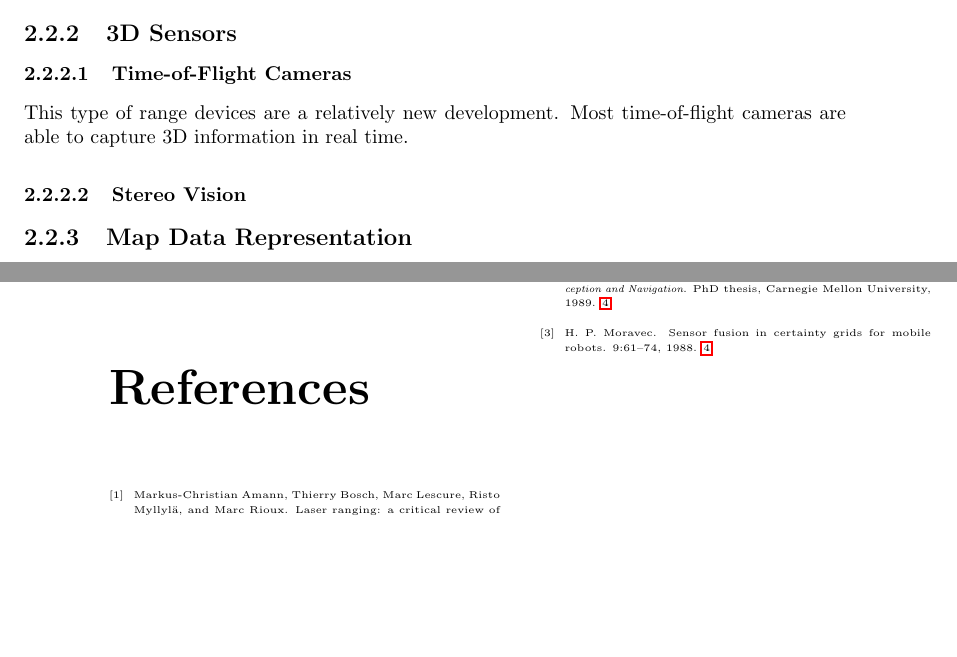
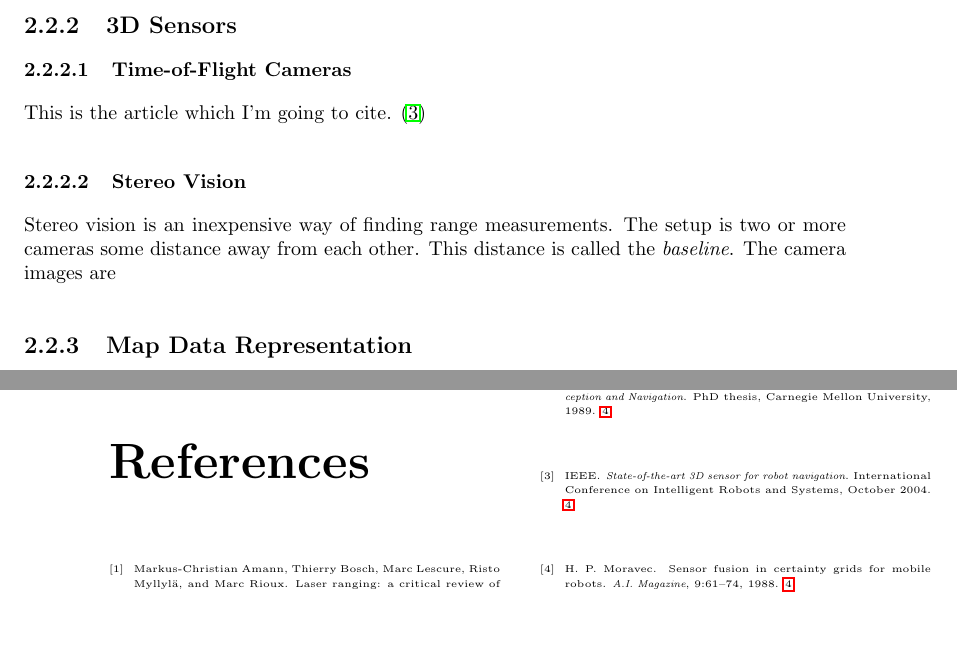
Before and after one commit to agarmo/MasterThesis, a LaTeX thesis (report/thesis.tex, which reads report/chap2-background.tex, report/references.bib): two parts of pages 16 and 33 of 33, joined at a grey line, cut so that both start at the same text, the shorter picture padded with empty space. Compiled offline with pdfLaTeX.

Commit message:
Added reference about SR3000

```diff
--- a/report/chap2-background.tex
+++ b/report/chap2-background.tex
@@ -53,13 +53,14 @@ proportional to the distance the light traveled.
 
 
 \subsubsection{Time-of-Flight Cameras}
-This type of range devices are a relatively new development. Most time-of-flight cameras
-are able to capture 3D information in real time.
+This is the article which I'm going to cite. \cite{sr3000}
 
 
 
 \subsubsection{Stereo Vision}
-
+Stereo vision is an inexpensive way of finding range measurements. The setup is two or
+more cameras some distance away from each other. This distance is called the
+\emph{baseline}. The camera images are
 
 
 
--- a/report/references.bib
+++ b/report/references.bib
@@ -38,4 +38,3 @@
     author = {Moravec, H. P.},
     title = {Sensor Fusion in Certainty Grids for Mobile Robots},
     year = {1988},
-    publisher = {A.I. Magazine},
@@ -44,0 +48,6 @@
+    title = {State-of-the-art 3D sensor for robot navigation},
+    year = {2004},
+    publisher = {International Conference on Intelligent Robots and Systems},
+    month = {October},
+    organization = {IEEE},
+}
```
Also changed, not shown: report/references.bib (4 more changed lines).
